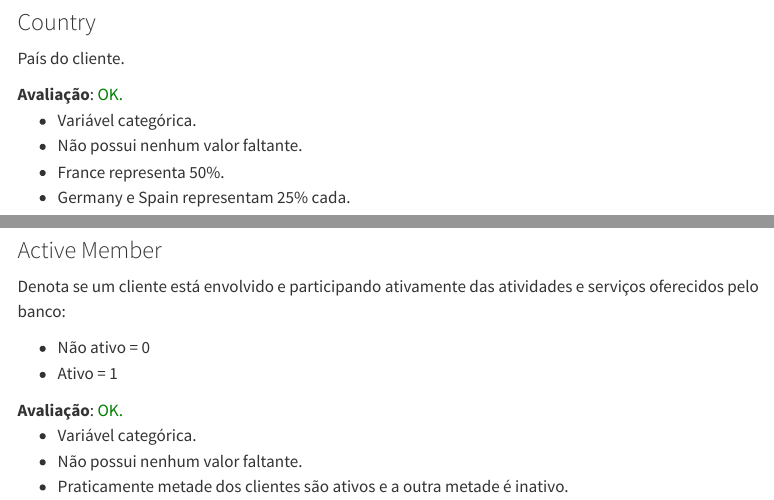
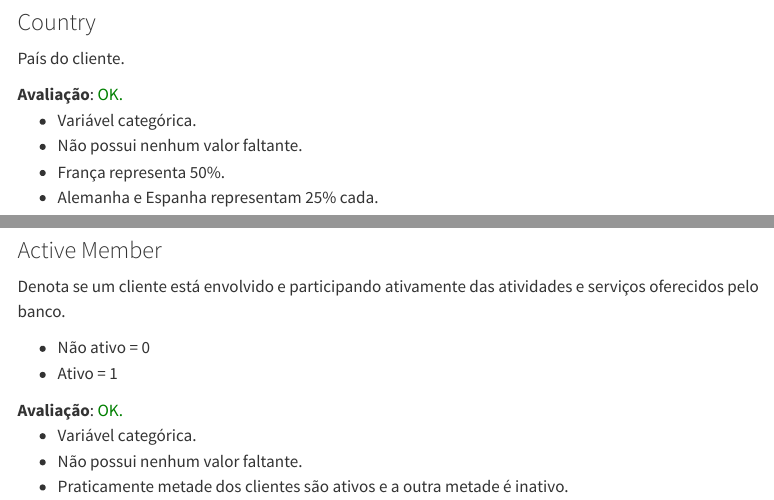
Before and after one commit to pedroDubiela95/portfolio, a Quarto document (project1.qmd): the page in a window 1100 px wide, from 1430 px down, and a second part further down, joined at a grey line. Rendered offline with R 4.5, knitr and Pandoc in place of Quarto, with nearby package versions; some code elsewhere in the file could not run offline; menus at the side of the page are left out.

Commit message:
fix: fix country

````diff
--- a/project1.qmd
+++ b/project1.qmd
@@ -138,8 +138,8 @@ País do cliente.
 <ul>
   <li>Variável categórica.</li>
   <li>Não possui nenhum valor faltante.</li>
-  <li>France representa 50%.</li>
-  <li>Germany e Spain representam 25% cada.</li>
+  <li>França representa 50%.</li>
+  <li>Alemanha e Espanha representam 25% cada.</li>
 </ul>
 
 ```{python}
@@ -202,7 +202,7 @@ create_graph_categorical("credit_card", df)
 <hr>
 
 ### Active Member
-Denota se um cliente está envolvido e participando ativamente das atividades e serviços oferecidos pelo banco:
+Denota se um cliente está envolvido e participando ativamente das atividades e serviços oferecidos pelo banco.
 
 - Não ativo = 0
 - Ativo = 1
````
